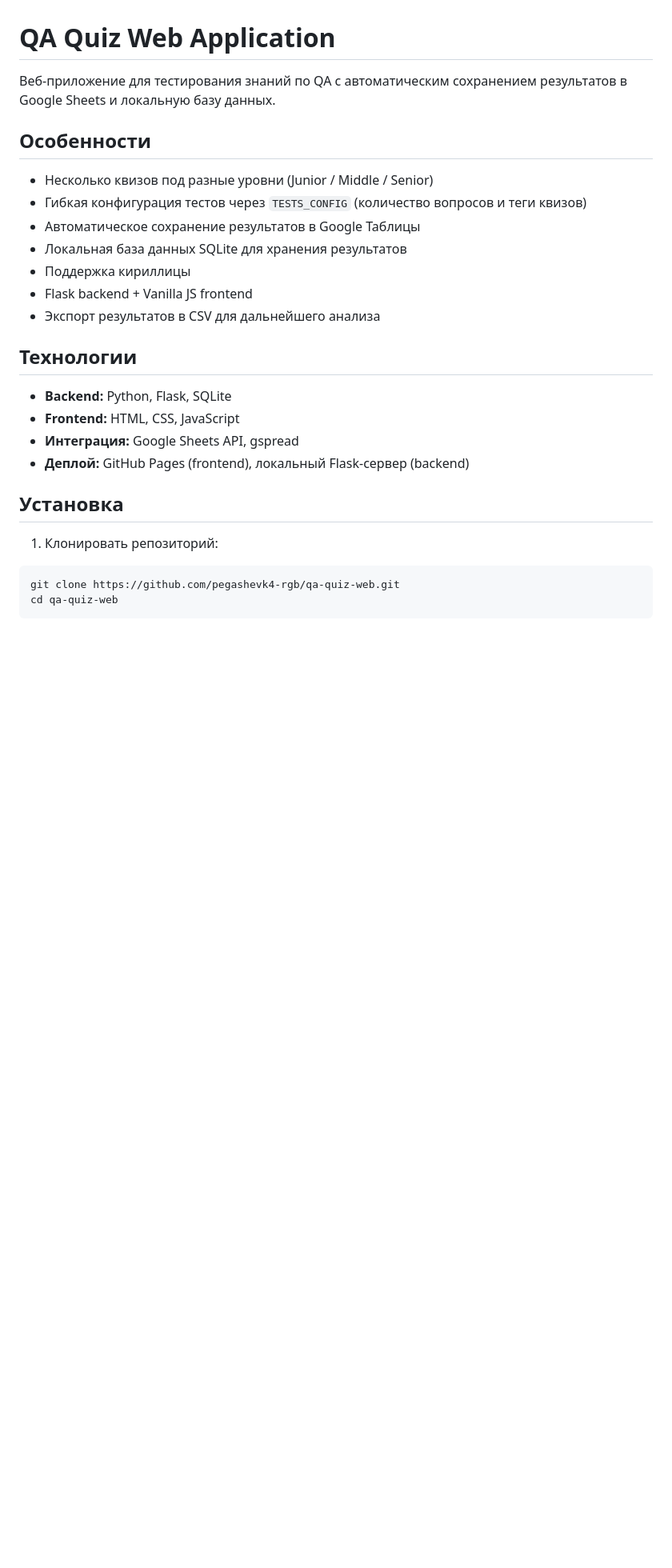
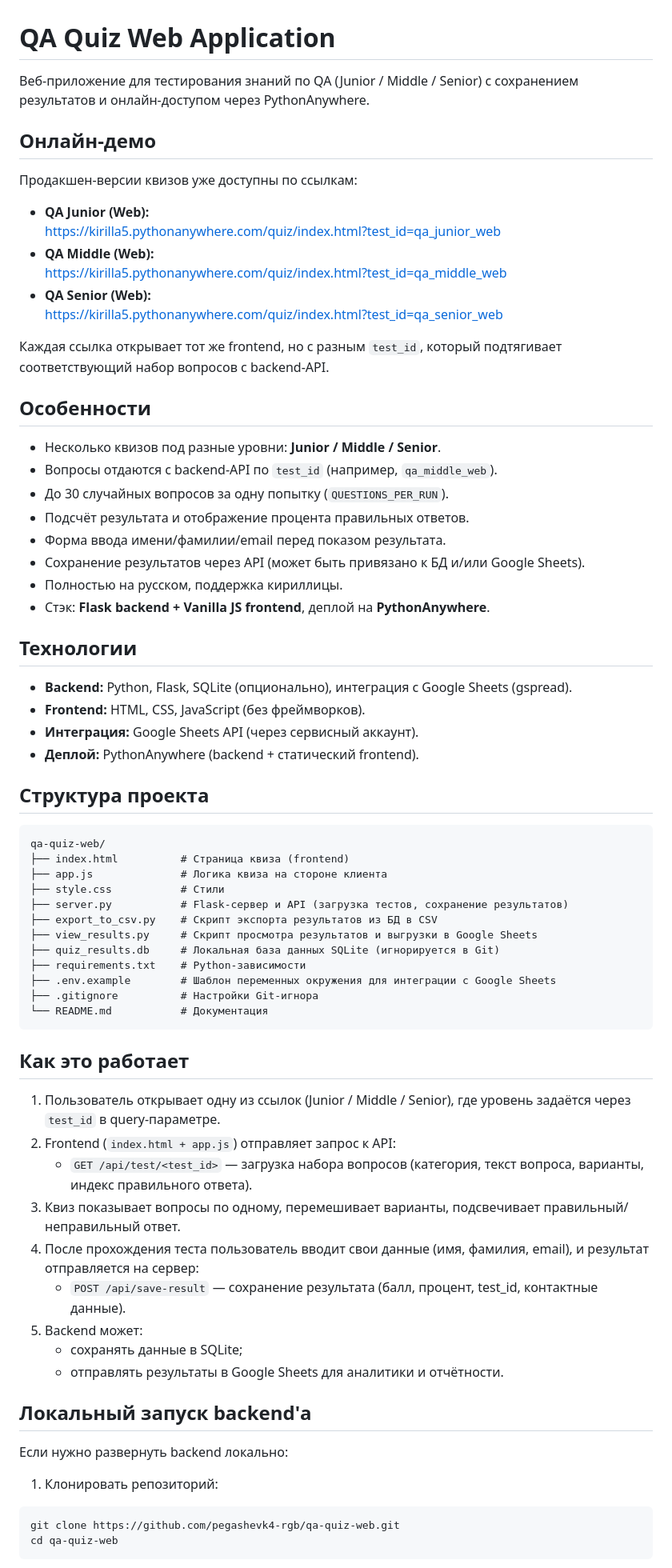
Before and after one commit to pegashevk4-rgb/qa-quiz-web, a Markdown page: README.md, the part around one of its changes. Shown at 80% size. Rendered like a GitHub page; blank space fills up the shorter version.

````diff
--- a/README.md
+++ b/README.md
@@ -1,24 +1,69 @@
 # QA Quiz Web Application
 
-Веб‑приложение для тестирования знаний по QA с автоматическим сохранением результатов в Google Sheets и локальную базу данных.
+Веб‑приложение для тестирования знаний по QA (Junior / Middle / Senior) с сохранением результатов и онлайн‑доступом через PythonAnywhere.
+
+## Онлайн‑демо
+
+Продакшен‑версии квизов уже доступны по ссылкам:
+
+- **QA Junior (Web):**
+  https://kirilla5.pythonanywhere.com/quiz/index.html?test_id=qa_junior_web
+- **QA Middle (Web):**
+  https://kirilla5.pythonanywhere.com/quiz/index.html?test_id=qa_middle_web
+- **QA Senior (Web):**
+  https://kirilla5.pythonanywhere.com/quiz/index.html?test_id=qa_senior_web
+
+Каждая ссылка открывает тот же frontend, но с разным `test_id`, который подтягивает соответствующий набор вопросов с backend‑API.
 
 ## Особенности
 
-- Несколько квизов под разные уровни (Junior / Middle / Senior)
-- Гибкая конфигурация тестов через `TESTS_CONFIG` (количество вопросов и теги квизов)
-- Автоматическое сохранение результатов в Google Таблицы
-- Локальная база данных SQLite для хранения результатов
-- Поддержка кириллицы
-- Flask backend + Vanilla JS frontend
-- Экспорт результатов в CSV для дальнейшего анализа
+- Несколько квизов под разные уровни: **Junior / Middle / Senior**.
+- Вопросы отдаются с backend‑API по `test_id` (например, `qa_middle_web`).
+- До 30 случайных вопросов за одну попытку (`QUESTIONS_PER_RUN`).
+- Подсчёт результата и отображение процента правильных ответов.
+- Форма ввода имени/фамилии/email перед показом результата.
+- Сохранение результатов через API (может быть привязано к БД и/или Google Sheets).
+- Полностью на русском, поддержка кириллицы.
+- Стэк: **Flask backend + Vanilla JS frontend**, деплой на **PythonAnywhere**.
 
 ## Технологии
 
-- **Backend:** Python, Flask, SQLite
-- **Frontend:** HTML, CSS, JavaScript
-- **Интеграция:** Google Sheets API, gspread
-- **Деплой:** GitHub Pages (frontend), локальный Flask‑сервер (backend)
+- **Backend:** Python, Flask, SQLite (опционально), интеграция с Google Sheets (gspread).
+- **Frontend:** HTML, CSS, JavaScript (без фреймворков).
+- **Интеграция:** Google Sheets API (через сервисный аккаунт).
+- **Деплой:** PythonAnywhere (backend + статический frontend).
 
-## Установка
+## Структура проекта
+
+```text
+qa-quiz-web/
+├── index.html          # Страница квиза (frontend)
+├── app.js              # Логика квиза на стороне клиента
+├── style.css           # Стили
+├── server.py           # Flask-сервер и API (загрузка тестов, сохранение результатов)
+├── export_to_csv.py    # Скрипт экспорта результатов из БД в CSV
+├── view_results.py     # Скрипт просмотра результатов и выгрузки в Google Sheets
+├── quiz_results.db     # Локальная база данных SQLite (игнорируется в Git)
+├── requirements.txt    # Python-зависимости
+├── .env.example        # Шаблон переменных окружения для интеграции с Google Sheets
+├── .gitignore          # Настройки Git-игнора
+└── README.md           # Документация
+```
+
+## Как это работает
+
+1. Пользователь открывает одну из ссылок (Junior / Middle / Senior), где уровень задаётся через `test_id` в query‑параметре.
+2. Frontend (`index.html + app.js`) отправляет запрос к API:
+   - `GET /api/test/<test_id>` — загрузка набора вопросов (категория, текст вопроса, варианты, индекс правильного ответа).
+3. Квиз показывает вопросы по одному, перемешивает варианты, подсвечивает правильный/неправильный ответ.
+4. После прохождения теста пользователь вводит свои данные (имя, фамилия, email), и результат отправляется на сервер:
+   - `POST /api/save-result` — сохранение результата (балл, процент, test_id, контактные данные).
+5. Backend может:
+   - сохранять данные в SQLite;
+   - отправлять результаты в Google Sheets для аналитики и отчётности.
+
+## Локальный запуск backend'а
+
+Если нужно развернуть backend локально:
 
 1. Клонировать репозиторий:
````
Also changed, not shown: other parts of README.md (+39 -66 lines).
